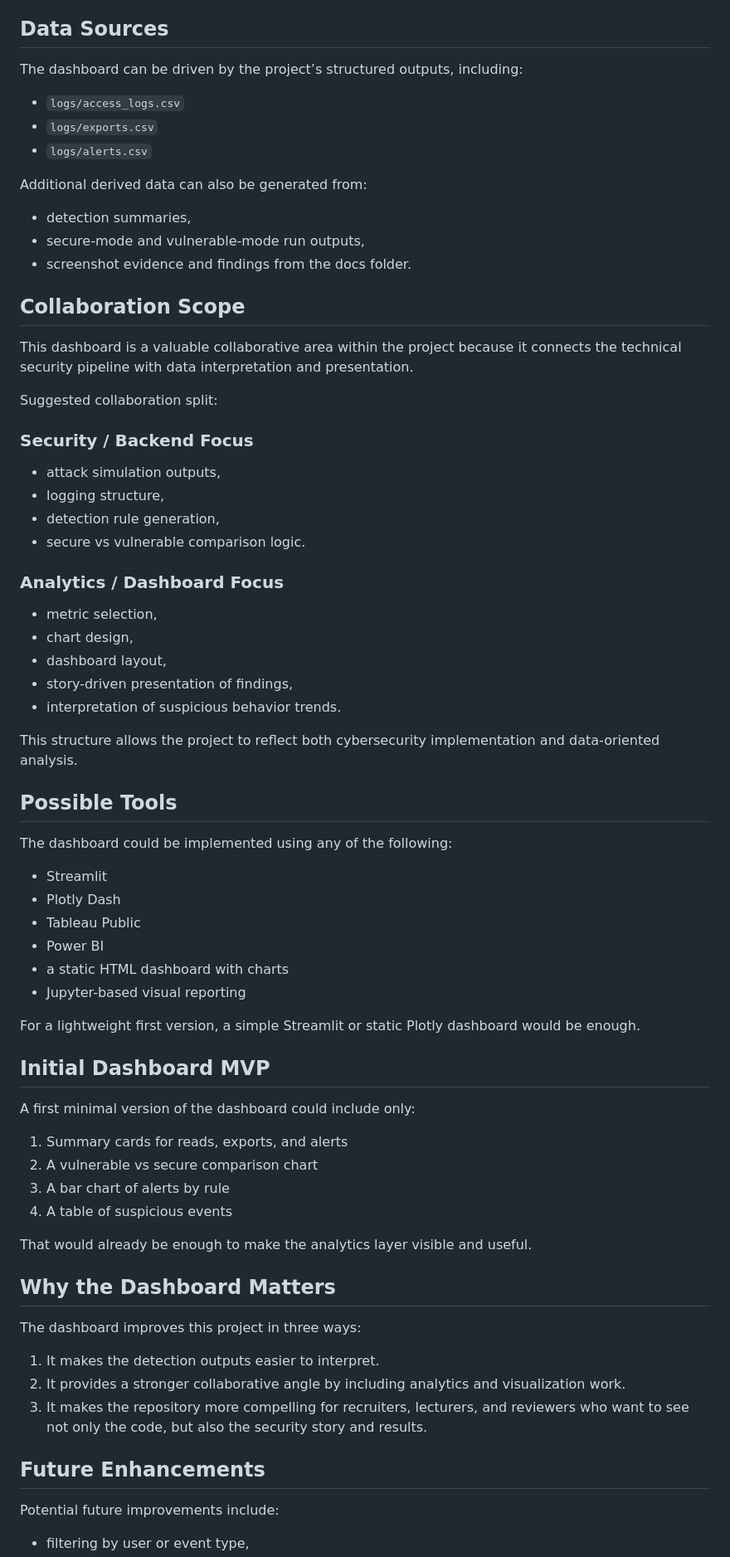
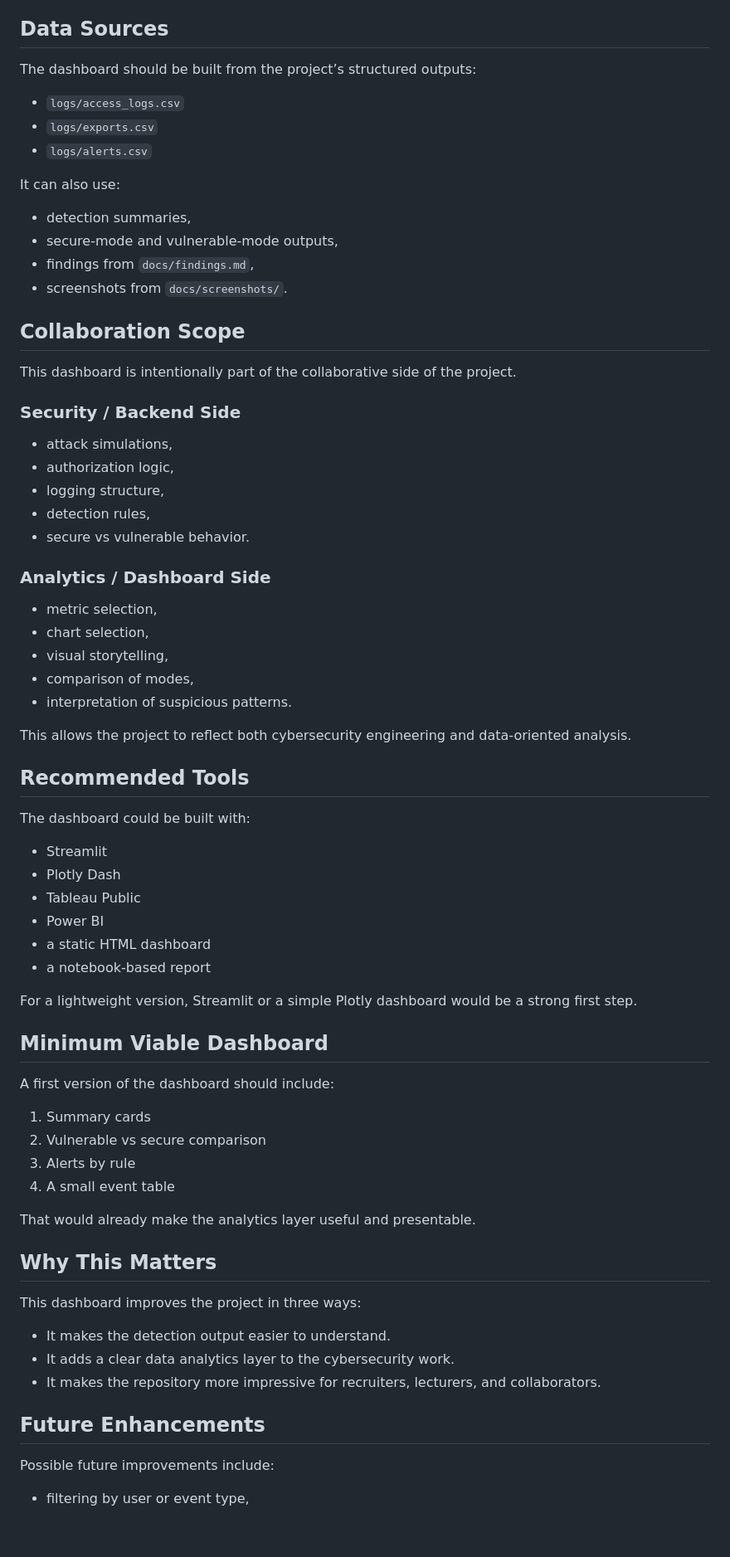
Before and after one commit to ShrivatsaDeshpande/Data-Exfiltration-Detection-Pipeline, a Markdown page: dashboard/README.md, the part around one of its changes. Shown at 83% size. Drawn GitHub-style; blank space fills up the shorter version.

Commit message:
Add dashboard README with analytics scope and collaboration plan

```diff
--- a/dashboard/README.md
+++ b/dashboard/README.md
@@ -100,72 +93,72 @@ This would make the dashboard useful not only for presentation, but also for inv
 
 ## Data Sources
 
-The dashboard can be driven by the project’s structured outputs, including:
+The dashboard should be built from the project’s structured outputs:
 
 - `logs/access_logs.csv`
 - `logs/exports.csv`
 - `logs/alerts.csv`
 
-Additional derived data can also be generated from:
+It can also use:
 - detection summaries,
-- secure-mode and vulnerable-mode run outputs,
-- screenshot evidence and findings from the docs folder.
+- secure-mode and vulnerable-mode outputs,
+- findings from `docs/findings.md`,
+- screenshots from `docs/screenshots/`.
 
 ## Collaboration Scope
 
-This dashboard is a valuable collaborative area within the project because it connects the technical security pipeline with data interpretation and presentation.
+This dashboard is intentionally part of the collaborative side of the project.
 
-Suggested collaboration split:
+### Security / Backend Side
+- attack simulations,
+- authorization logic,
+- logging structure,
+- detection rules,
+- secure vs vulnerable behavior.
 
-### Security / Backend Focus
-- attack simulation outputs,
-- logging structure,
-- detection rule generation,
-- secure vs vulnerable comparison logic.
+### Analytics / Dashboard Side
+- metric selection,
+- chart selection,
+- visual storytelling,
+- comparison of modes,
+- interpretation of suspicious patterns.
 
-### Analytics / Dashboard Focus
-- metric selection,
-- chart design,
-- dashboard layout,
-- story-driven presentation of findings,
-- interpretation of suspicious behavior trends.
+This allows the project to reflect both cybersecurity engineering and data-oriented analysis.
 
-This structure allows the project to reflect both cybersecurity implementation and data-oriented analysis.
+## Recommended Tools
 
-## Possible Tools
-
-The dashboard could be implemented using any of the following:
+The dashboard could be built with:
 
 - Streamlit
 - Plotly Dash
 - Tableau Public
 - Power BI
-- a static HTML dashboard with charts
-- Jupyter-based visual reporting
+- a static HTML dashboard
+- a notebook-based report
 
-For a lightweight first version, a simple Streamlit or static Plotly dashboard would be enough.
+For a lightweight version, Streamlit or a simple Plotly dashboard would be a strong first step.
 
-## Initial Dashboard MVP
+## Minimum Viable Dashboard
 
-A first minimal version of the dashboard could include only:
+A first version of the dashboard should include:
 
-1. Summary cards for reads, exports, and alerts
-2. A vulnerable vs secure comparison chart
-3. A bar chart of alerts by rule
-4. A table of suspicious events
+1. Summary cards
+2. Vulnerable vs secure comparison
+3. Alerts by rule
+4. A small event table
 
-That would already be enough to make the analytics layer visible and useful.
+That would already make the analytics layer useful and presentable.
 
-## Why the Dashboard Matters
+## Why This Matters
 
-The dashboard improves this project in three ways:
+This dashboard improves the project in three ways:
 
-1. It makes the detection outputs easier to interpret.
-2. It provides a stronger collaborative angle by including analytics and visualization work.
-3. It makes the repository more compelling for recruiters, lecturers, and reviewers who want to see not only the code, but also the security story and results.
+- It makes the detection output easier to understand.
+- It adds a clear data analytics layer to the cybersecurity work.
+- It makes the repository more impressive for recruiters, lecturers, and collaborators.
 
 ## Future Enhancements
 
-Potential future improvements include:
+Possible future improvements include:
 
 - filtering by user or event type,
```
Also changed, not shown: other parts of dashboard/README.md (+34 -42 lines).
